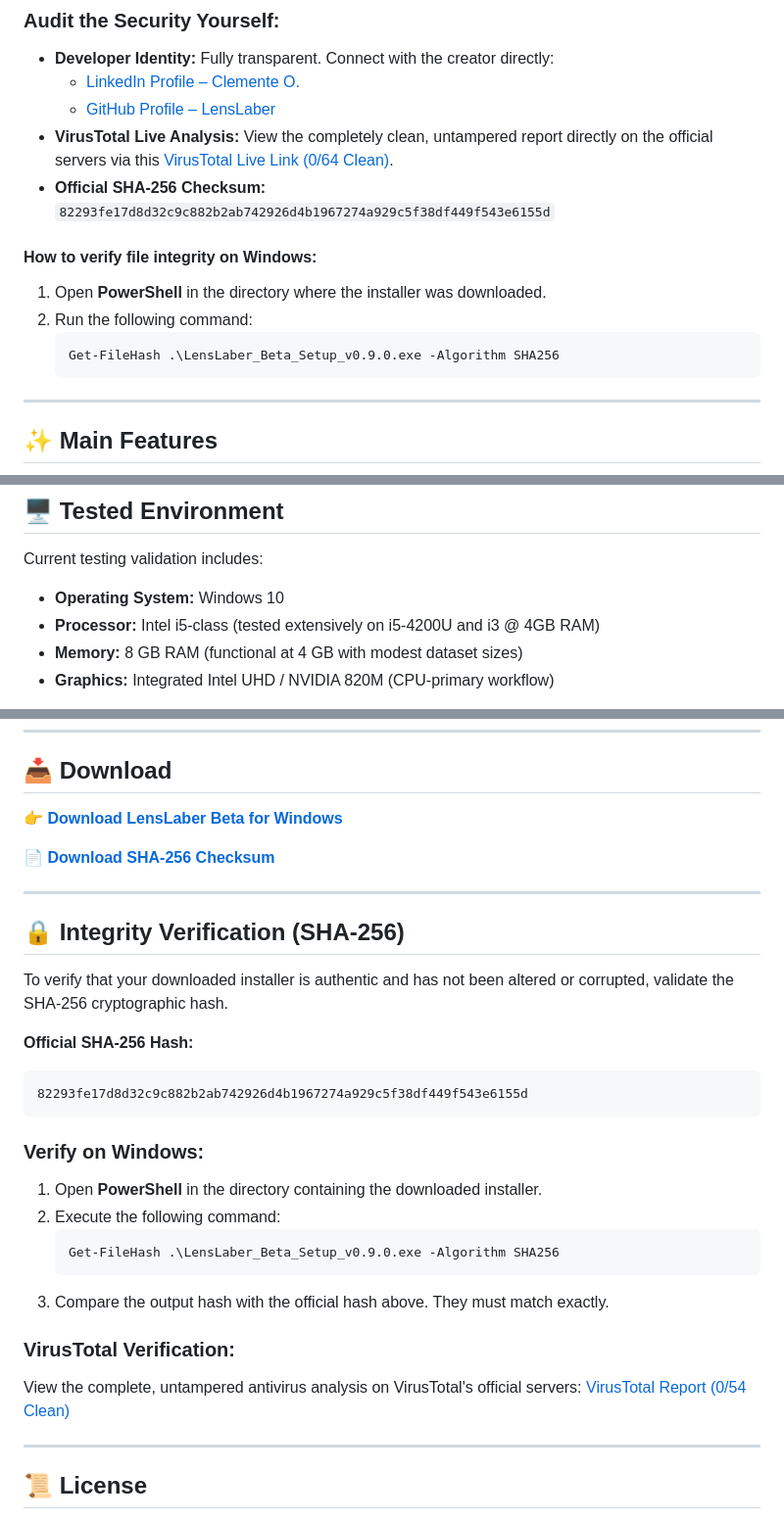
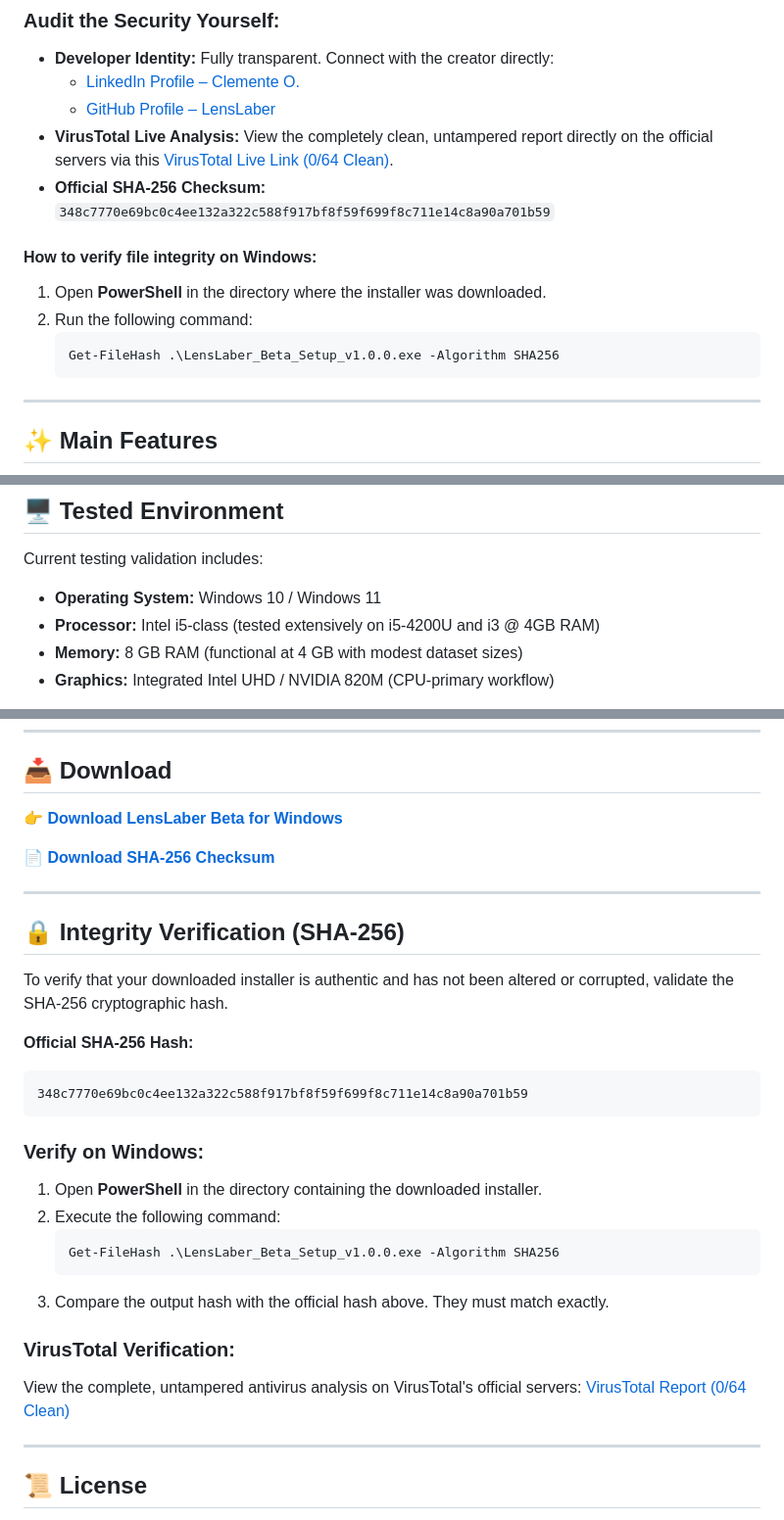
Before and after one commit to LensLaber/LensLaber.github.io, a Markdown page: README.md, 3 parts joined by grey strips. Shown at 98% size. Drawn GitHub-style.

Commit message:
fix: update to v1.0.0 with fixed augmentations, corrected hash and VirusTotal link

````diff
--- a/README.md
+++ b/README.md
@@ -41,14 +41,14 @@ As an independent beta release, this installer does not yet carry a costly comme
 * **Developer Identity:** Fully transparent. Connect with the creator directly:
   - [LinkedIn Profile – Clemente O.](https://www.linkedin.com/in/clemente-o-97b78a32a?utm_source=share_via&utm_content=profile&utm_medium=member_android)
   - [GitHub Profile – LensLaber](https://github.com/LensLaber)
-* **VirusTotal Live Analysis:** View the completely clean, untampered report directly on the official servers via this [VirusTotal Live Link (0/64 Clean)](https://www.virustotal.com/gui/file/82293fe17d8d32c9c882b2ab742926d4b1967274a929c5f38df449f543e6155d/detection).
-* **Official SHA-256 Checksum:** `82293fe17d8d32c9c882b2ab742926d4b1967274a929c5f38df449f543e6155d`
+* **VirusTotal Live Analysis:** View the completely clean, untampered report directly on the official servers via this [VirusTotal Live Link (0/64 Clean)](https://www.virustotal.com/gui/file/348c7770e69bc0c4ee132a322c588f917bf8f59f699f8c711e14c8a90a701b59/detection).
+* **Official SHA-256 Checksum:** `348c7770e69bc0c4ee132a322c588f917bf8f59f699f8c711e14c8a90a701b59`
 
 #### How to verify file integrity on Windows:
 1. Open **PowerShell** in the directory where the installer was downloaded.
 2. Run the following command:
    ```powershell
-   Get-FileHash .\LensLaber_Beta_Setup_v0.9.0.exe -Algorithm SHA256
+   Get-FileHash .\LensLaber_Beta_Setup_v1.0.0.exe -Algorithm SHA256
    ```
 
 ---
@@ -289,7 +289,7 @@ LensLaber is architected around practical workflows rather than hardware require
 
 Current testing validation includes:
 
-- **Operating System:** Windows 10
+- **Operating System:** Windows 10 / Windows 11
 - **Processor:** Intel i5-class (tested extensively on i5-4200U and i3 @ 4GB RAM)
 - **Memory:** 8 GB RAM (functional at 4 GB with modest dataset sizes)
 - **Graphics:** Integrated Intel UHD / NVIDIA 820M (CPU-primary workflow)
@@ -362,7 +362,7 @@ To verify that your downloaded installer is authentic and has not been altered o
 
 **Official SHA-256 Hash:**
 ```
-82293fe17d8d32c9c882b2ab742926d4b1967274a929c5f38df449f543e6155d
+348c7770e69bc0c4ee132a322c588f917bf8f59f699f8c711e14c8a90a701b59
 ```
 
 ### Verify on Windows:
@@ -370,14 +370,14 @@ To verify that your downloaded installer is authentic and has not been altered o
 1. Open **PowerShell** in the directory containing the downloaded installer.
 2. Execute the following command:
    ```powershell
-   Get-FileHash .\LensLaber_Beta_Setup_v0.9.0.exe -Algorithm SHA256
+   Get-FileHash .\LensLaber_Beta_Setup_v1.0.0.exe -Algorithm SHA256
    ```
 3. Compare the output hash with the official hash above. They must match exactly.
 
 ### VirusTotal Verification:
 
 View the complete, untampered antivirus analysis on VirusTotal's official servers:
-[VirusTotal Report (0/54 Clean)](https://www.virustotal.com/gui/file/82293fe17d8d32c9c882b2ab742926d4b1967274a929c5f38df449f543e6155d/detection)
+[VirusTotal Report (0/64 Clean)](https://www.virustotal.com/gui/file/348c7770e69bc0c4ee132a322c588f917bf8f59f699f8c711e14c8a90a701b59/detection)
 
 ---
 
````
Also changed, not shown: other parts of README.md (+3 -3 lines).
